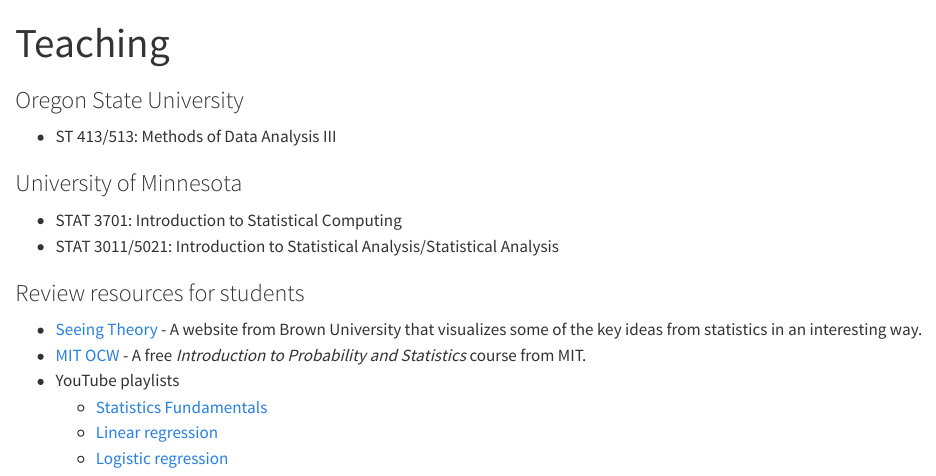
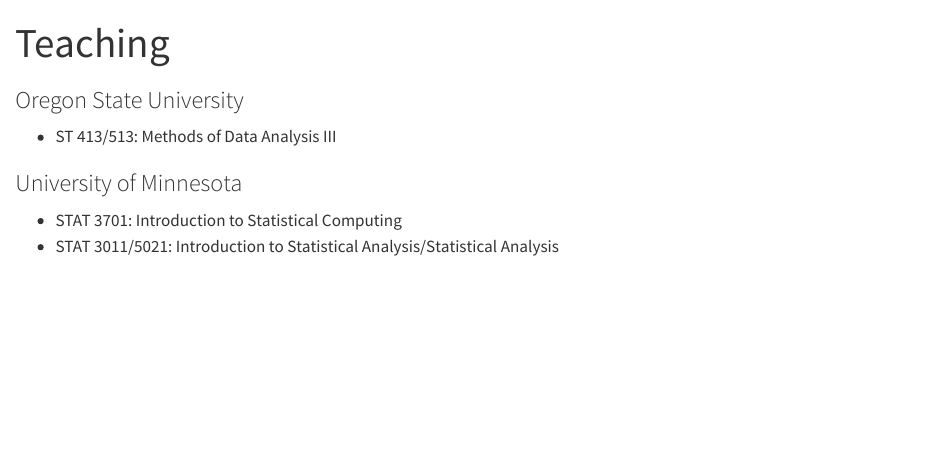
Before and after one commit to TateJacobson/academic-website, a Quarto document (teaching/index.qmd): the page in a window 1100 px wide, from its top. Rendered offline with R 4.5, knitr and Pandoc in place of Quarto, with nearby package versions.

Commit message:
Added docs and .nojekyll to repo. Removed review resources from teaching page for now.

```diff
--- a/_quarto.yml
+++ b/_quarto.yml
@@ -1,5 +1,6 @@
 project:
   type: website
+  output-dir: docs
 
 website:
   title: "Tate Jacobson"
--- a/teaching/index.qmd
+++ b/teaching/index.qmd
@@ -7,11 +7,3 @@
 ### University of Minnesota
 - STAT 3701: Introduction to Statistical Computing
 - STAT 3011/5021: Introduction to Statistical Analysis/Statistical Analysis
-
-### Review resources for students
-- [Seeing Theory](https://seeing-theory.brown.edu/) - A website from Brown University that visualizes some of the key ideas from statistics in an interesting way.
-- [MIT OCW](https://ocw.mit.edu/courses/18-05-introduction-to-probability-and-statistics-spring-2022/) - A free *Introduction to Probability and Statistics* course from MIT.
-- YouTube playlists
-  + [Statistics Fundamentals](https://www.youtube.com/playlist?list=PLblh5JKOoLUK0FLuzwntyYI10UQFUhsY9)
-  + [Linear regression](https://www.youtube.com/playlist?list=PLblh5JKOoLUIzaEkCLIUxQFjPIlapw8nU)
-  + [Logistic regression](https://www.youtube.com/playlist?list=PLblh5JKOoLUKxzEP5HA2d-Li7IJkHfXSe)
```
Also changed, not shown: docs/search.json (added), 37 other files.
